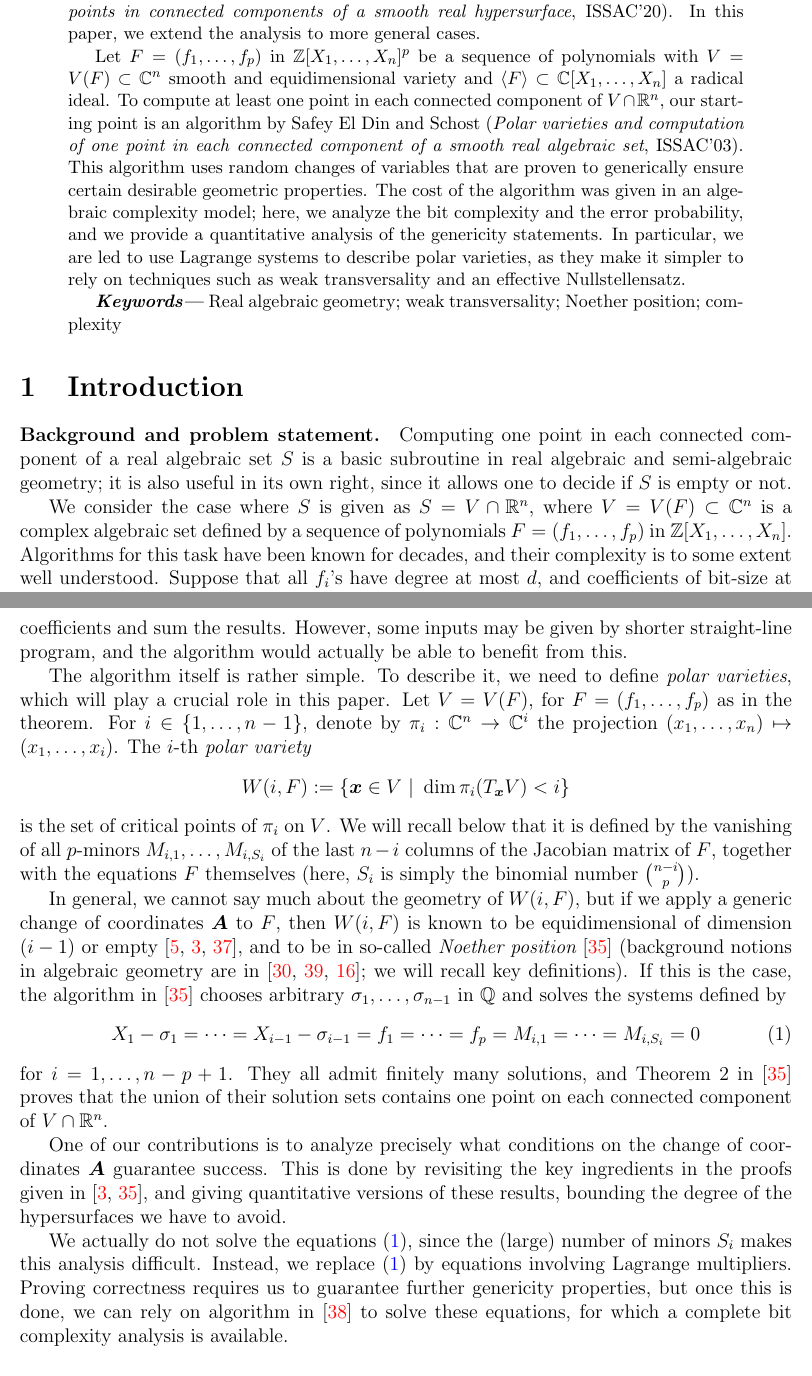
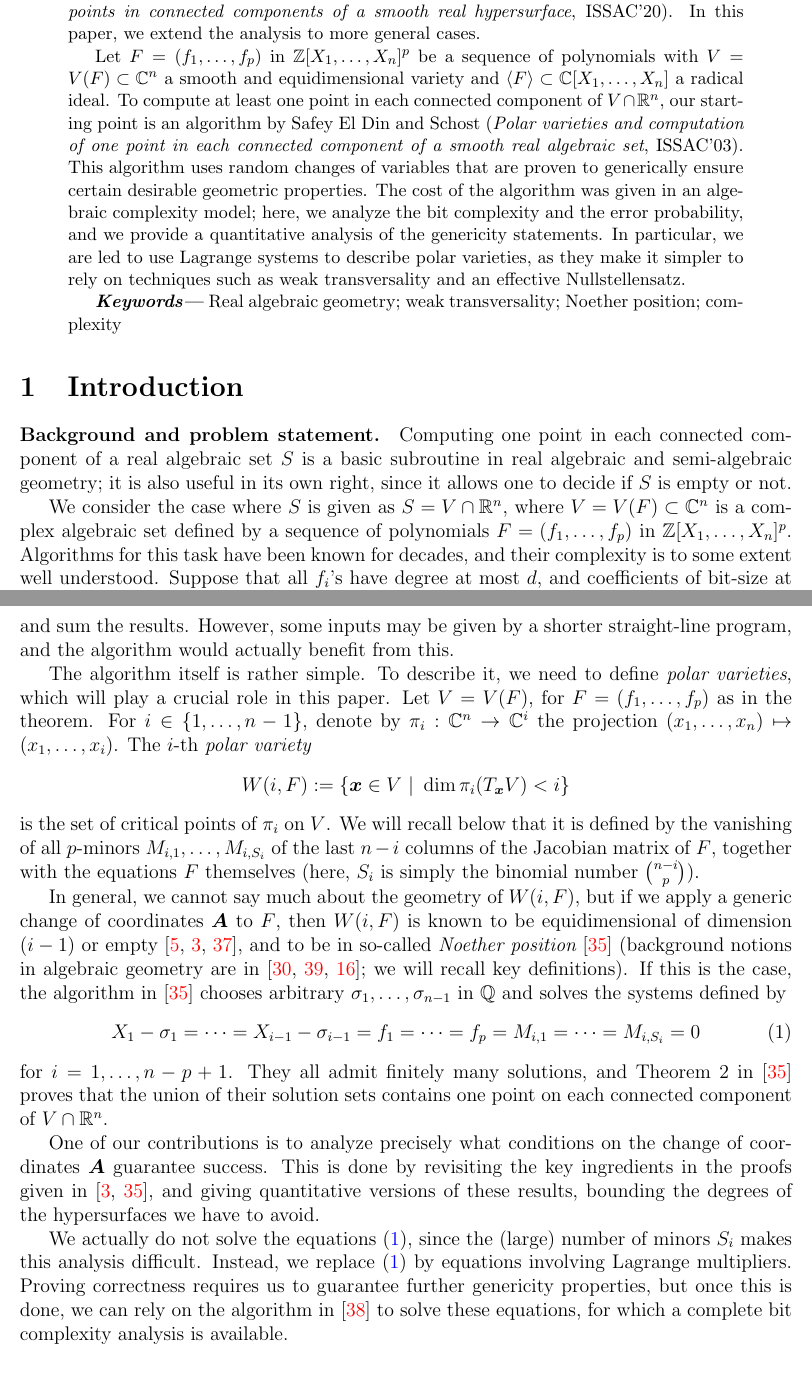
Before and after one commit to Jesse-Allister-Kasien-Elliott/GeneralCaseFinalCopy, a LaTeX paper (main-new.tex): two parts of pages 1 and 4 of 33, joined at a grey line, cut so that both start at the same text. Compiled offline with pdfLaTeX.

Commit message:
Update main-new.tex
typos

```diff
--- a/main-new.tex
+++ b/main-new.tex
@@ -242,7 +242,7 @@ hypersurface case ({\em On the bit complexity of finding points in
 this paper, we extend the analysis to more general cases.
 
 Let $F=(f_1,\hdots, f_p)$ in $\mathbb{Z}[X_1, \hdots , X_n]^p$ be a
-sequence of polynomials with $V = V(F) \subset \C^n$ smooth and
+sequence of polynomials with $V = V(F) \subset \C^n$ a smooth and
 equidimensional variety and $\langle F \rangle \subset \C[X_1, \hdots
   , X_n]$ a radical ideal. To compute at least one point in each
 connected component of $V \cap \mathbb{R}^n$, our starting point is an
@@ -278,7 +278,7 @@ decide if $S$ is empty or not.
 We consider the case where $S$ is given as $S=V \cap \R^n$, where
 $V=V(F) \subset \C^n$ is a complex algebraic set defined by a sequence
 of polynomials $F = (f_1,\hdots,f_p)$ in
-$\ZZ[X_1,\dots,X_n]$. Algorithms for this task have been known for
+$\ZZ[X_1,\dots,X_n]^p$. Algorithms for this task have been known for
 decades, and their complexity is to some extent well
 understood. Suppose that all $f_i$'s have degree at most $d$, and
 coefficients of bit-size at most $b$. Without making any assumption on
@@ -419,8 +419,8 @@ evaluates $F$). Any polynomial of degree $d$ in $n$ variables can be
 computed by a straight-line program that does $O(d^n)$ operations:
 evaluate all monomials of degree up to $d$ in $n$ variables, multiply
 them by their respective coefficients and sum the results. However,
-some inputs may be given by shorter straight-line program, and the
-algorithm would actually be able to benefit from this.
+some inputs may be given by a shorter straight-line program, and the
+algorithm would actually benefit from this.
 
 The algorithm itself is rather simple. To describe it, we need to
 define {\em polar varieties}, which will play a crucial role in this
@@ -454,13 +454,13 @@ One of our contributions is to analyze precisely what conditions on
 the change of coordinates $\mA$ guarantee success. This is done by
 revisiting the key ingredients in the proofs given
 in~\cite{BaGiHeSaSh10,EMP}, and giving quantitative versions of these
-results, bounding the degree of the hypersurfaces we have to avoid.
+results, bounding the degrees of the hypersurfaces we have to avoid.
 
 We actually do not solve the equations~\eqref{eq:syst1}, since the
 (large) number of minors $S_i$ makes this analysis difficult.  Instead,
 we replace~\eqref{eq:syst1} by equations involving Lagrange
 multipliers. Proving correctness requires us to guarantee further
-genericity properties, but once this is done, we can rely on algorithm
+genericity properties, but once this is done, we can rely on the algorithm
 in~\cite{SH} to solve these equations, for which a complete bit
 complexity analysis is available.
 
```
Also changed, not shown: main-new.tex (4 more changed lines).
